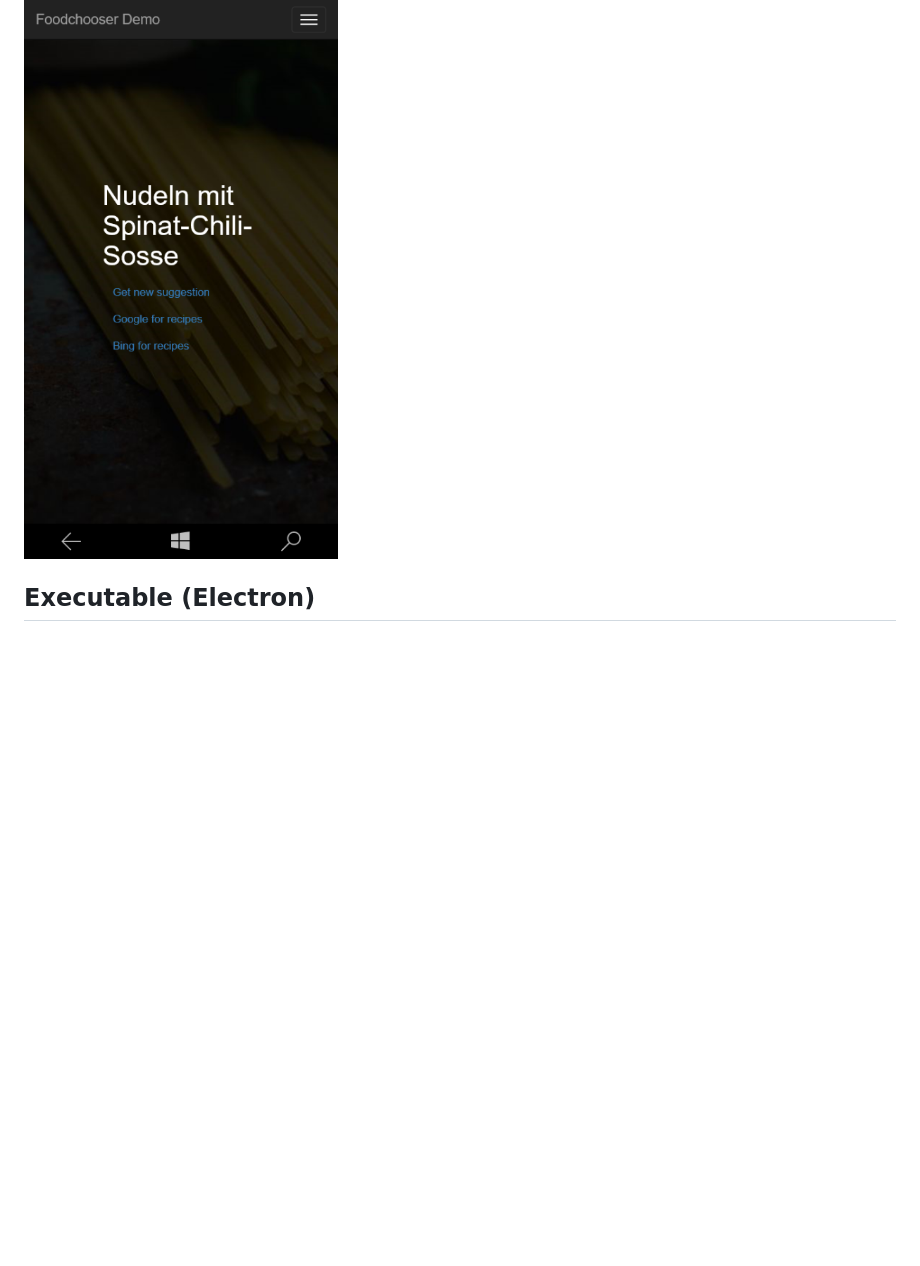
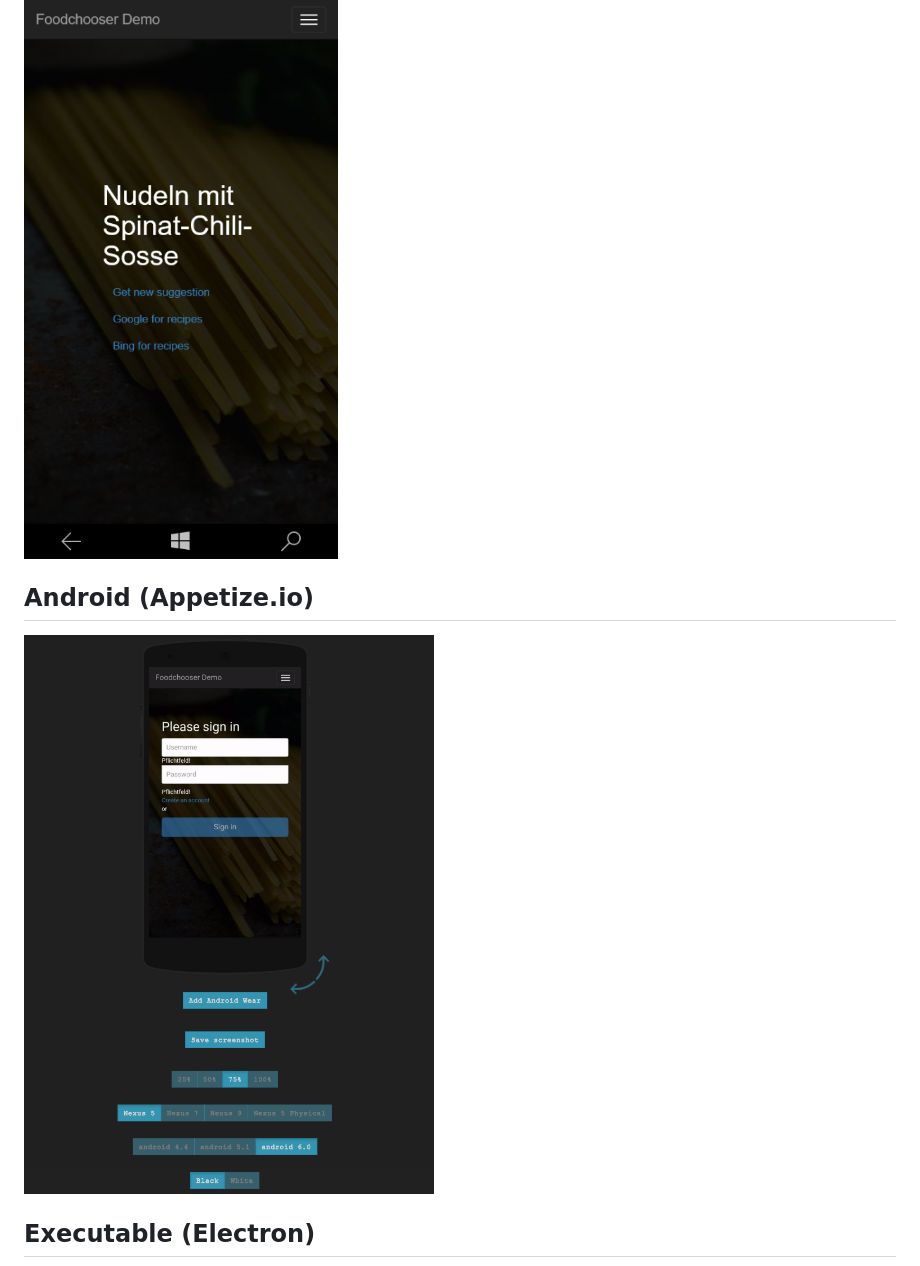
Before and after one commit to FabianGosebrink/Foodchooser-ASPNET-Angular-Cross-Platform, a Markdown page: README.MD, the part around the change. Rendered like a GitHub page; pictures changed too: _gitAssets/android_appetize.png (added); blank space fills up the shorter version.

Commit message:
added android picture and gave "normal" error message when no server is available

```diff
--- a/README.MD
+++ b/README.MD
@@ -55,6 +55,9 @@ With <pre>gulp build:all</pre> you can build all variations the repository bring
 ## Windows 10 Mobile
 ![Alternativtext](_gitAssets/winMobile.png "WinMobile")
 
+## Android (Appetize.io)
+![Alternativtext](_gitAssets/android_appetize.png "Android")
+
 ## Executable (Electron)
 ![Alternativtext](_gitAssets/electron.png "Electron")
 
```
Also changed, not shown: 3 other files.
